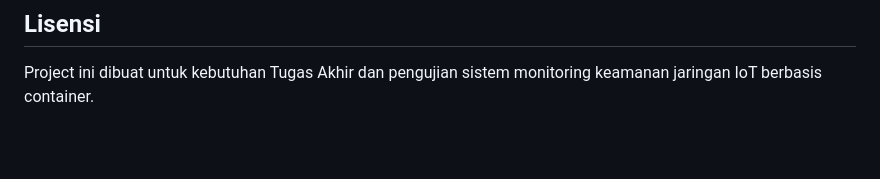
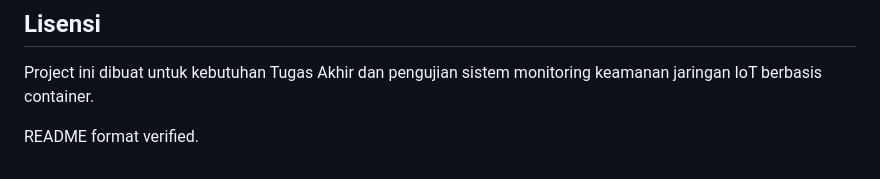
Before and after one commit to eliesersb/iotdashboardids, a Markdown page: README.md, the part around the change. GitHub-like rendering; blank space fills up the shorter version.

```diff
--- a/README.md
+++ b/README.md
@@ -420,3 +420,5 @@ Project ini sudah difinalisasi dengan dashboard utama berbasis **Django + Chart.
 ## Lisensi
 
 Project ini dibuat untuk kebutuhan Tugas Akhir dan pengujian sistem monitoring keamanan jaringan IoT berbasis container.
+
+README format verified.
```
